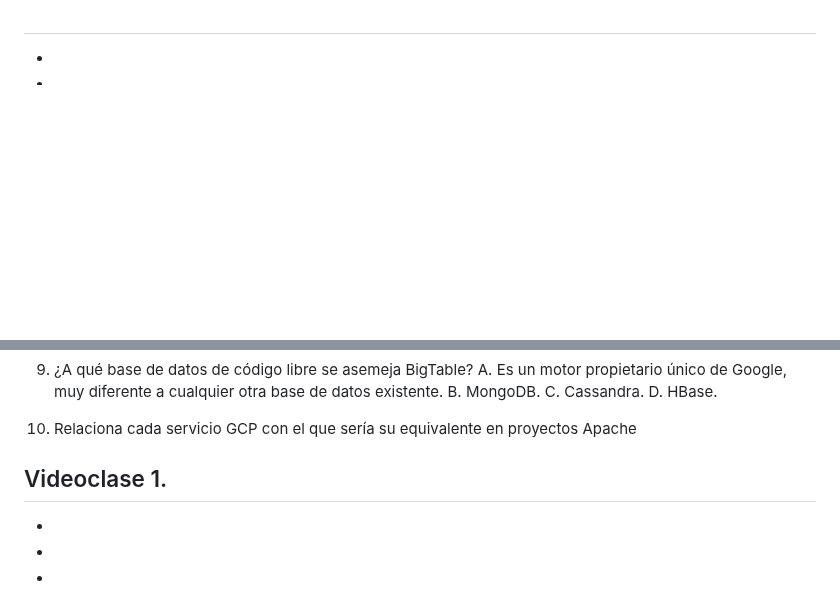
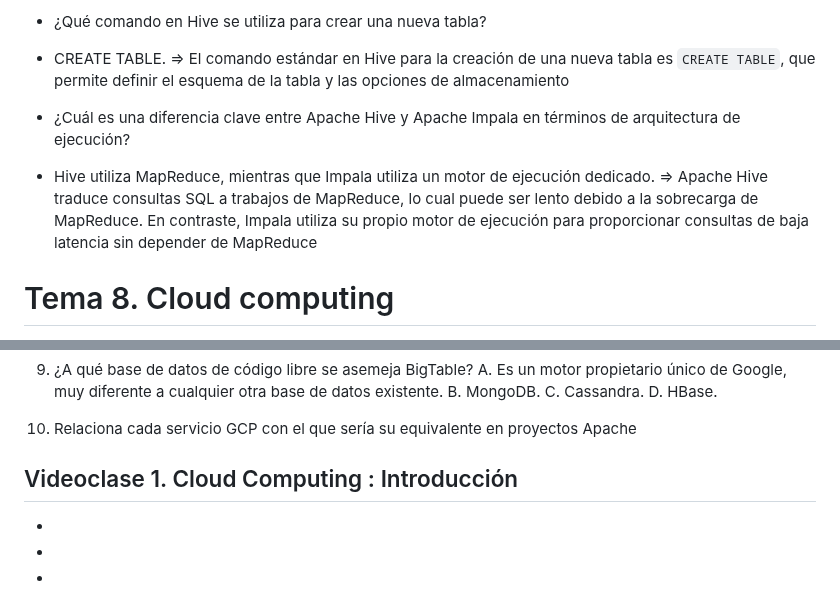
Before and after one commit to LeoSan/MaestriaAnalisisDatosBigData_UNIR_2024, a Markdown page: 02_Semestre/02_Ingenieria_Procesamiento_Masivo_Datos/Cuestionario.md, 2 parts joined by grey strips. GitHub-like rendering; blank space fills up the shorter version.

```diff
--- a/02_Semestre/02_Ingenieria_Procesamiento_Masivo_Datos/Cuestionario.md
+++ b/02_Semestre/02_Ingenieria_Procesamiento_Masivo_Datos/Cuestionario.md
@@ -865,9 +865,9 @@ D. Ninguna de las anteriores es correcta.
 
--
--
+- ¿Qué comando en Hive se utiliza para crear una nueva tabla?
+- CREATE TABLE. => El comando estándar en Hive para la creación de una nueva tabla es `CREATE TABLE`, que permite definir el esquema de la tabla y las opciones de almacenamiento
 
--
--
+- ¿Cuál es una diferencia clave entre Apache Hive y Apache Impala en términos de arquitectura de ejecución?
+- Hive utiliza MapReduce, mientras que Impala utiliza un motor de ejecución dedicado. => Apache Hive traduce consultas SQL a trabajos de MapReduce, lo cual puede ser lento debido a la sobrecarga de MapReduce. En contraste, Impala utiliza su propio motor de ejecución para proporcionar consultas de baja latencia sin depender de MapReduce
 
 
 # Tema 8. Cloud computing
@@ -1252,7 +1252,7 @@ D. HBase.
 10. Relaciona cada servicio GCP con el que sería su equivalente en proyectos
 Apache
 
-## Videoclase 1.
+## Videoclase 1. Cloud Computing : Introducción
 
 -
 -
```
Also changed, not shown: other parts of 02_Semestre/02_Ingenieria_Procesamiento_Masivo_Datos/Cuestionario.md (+28 -28 lines).
